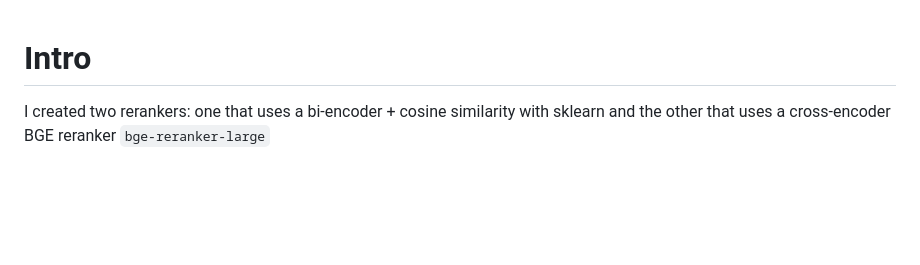
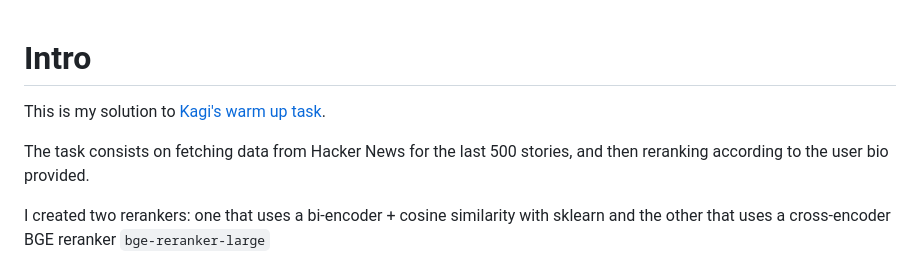
Before and after one commit to marco-altran/kagi-hn-reranker, a Markdown page: README.md, the part around the change. Rendered like a GitHub page; blank space fills up the shorter version.

Commit message:
Improved Intro README.md

```diff
--- a/README.md
+++ b/README.md
@@ -1,4 +1,8 @@
 # Intro
+
+This is my solution to [Kagi's warm up task](https://hackmd.io/@vprelovac/rJ2G_Tx9T).
+
+The task consists on fetching data from Hacker News for the last 500 stories, and then reranking according to the user bio provided.
 
 I created two rerankers: one that uses a bi-encoder + cosine similarity with sklearn and the other that uses a cross-encoder BGE reranker `bge-reranker-large`
 
```
